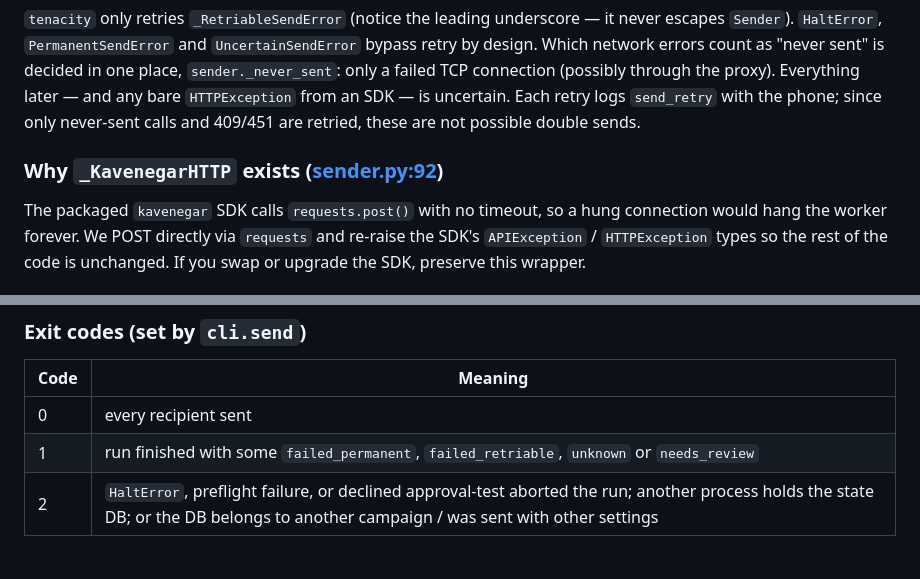
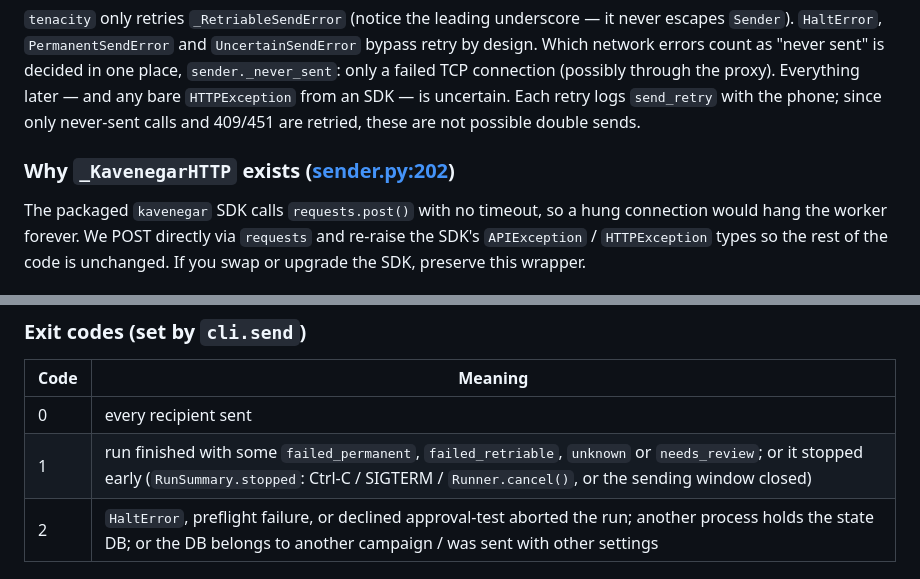
Before and after one commit to SaeedSaedi/sms-sender, a Markdown page: CLAUDE.md, 2 parts joined by grey strips. GitHub-like rendering.

```diff
--- a/CLAUDE.md
+++ b/CLAUDE.md
@@ -149,7 +149,7 @@ Unknown codes default to `PERMANENT` deliberately — don't burn credit looping
 
 `tenacity` only retries `_RetriableSendError` (notice the leading underscore — it never escapes `Sender`). `HaltError`, `PermanentSendError` and `UncertainSendError` bypass retry by design. Which network errors count as "never sent" is decided in one place, `sender._never_sent`: only a failed TCP connection (possibly through the proxy). Everything later — and any bare `HTTPException` from an SDK — is uncertain. Each retry logs `send_retry` with the phone; since only never-sent calls and 409/451 are retried, these are not possible double sends.
 
-### Why `_KavenegarHTTP` exists ([sender.py:92](src/sms_sender/sender.py#L92))
+### Why `_KavenegarHTTP` exists ([sender.py:202](src/sms_sender/sender.py#L202))
 
 The packaged `kavenegar` SDK calls `requests.post()` with no timeout, so a hung connection would hang the worker forever. We POST directly via `requests` and re-raise the SDK's `APIException` / `HTTPException` types so the rest of the code is unchanged. If you swap or upgrade the SDK, preserve this wrapper.
 
@@ -162,7 +162,7 @@ Canonical form is `09XXXXXXXXX`. The normalizer accepts `+98…`, `0098…`, `98
 | Code | Meaning |
 |---|---|
 | 0 | every recipient sent |
-| 1 | run finished with some `failed_permanent`, `failed_retriable`, `unknown` or `needs_review` |
+| 1 | run finished with some `failed_permanent`, `failed_retriable`, `unknown` or `needs_review`; or it stopped early (`RunSummary.stopped`: Ctrl-C / SIGTERM / `Runner.cancel()`, or the sending window closed) |
 | 2 | `HaltError`, preflight failure, or declined approval-test aborted the run; another process holds the state DB; or the DB belongs to another campaign / was sent with other settings |
 
 ## Conventions
```
Also changed, not shown: README.md (+18 -9 lines).
